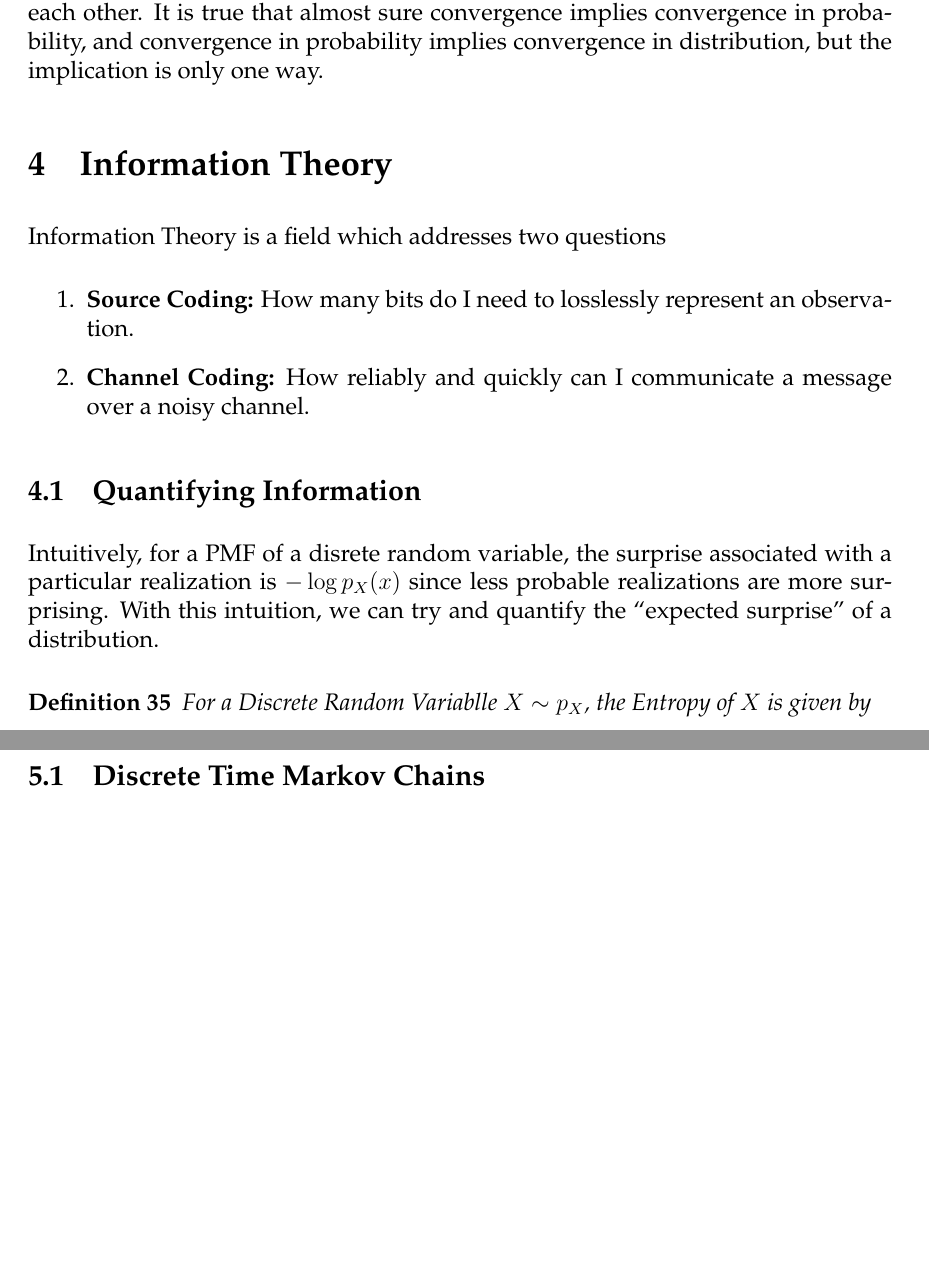
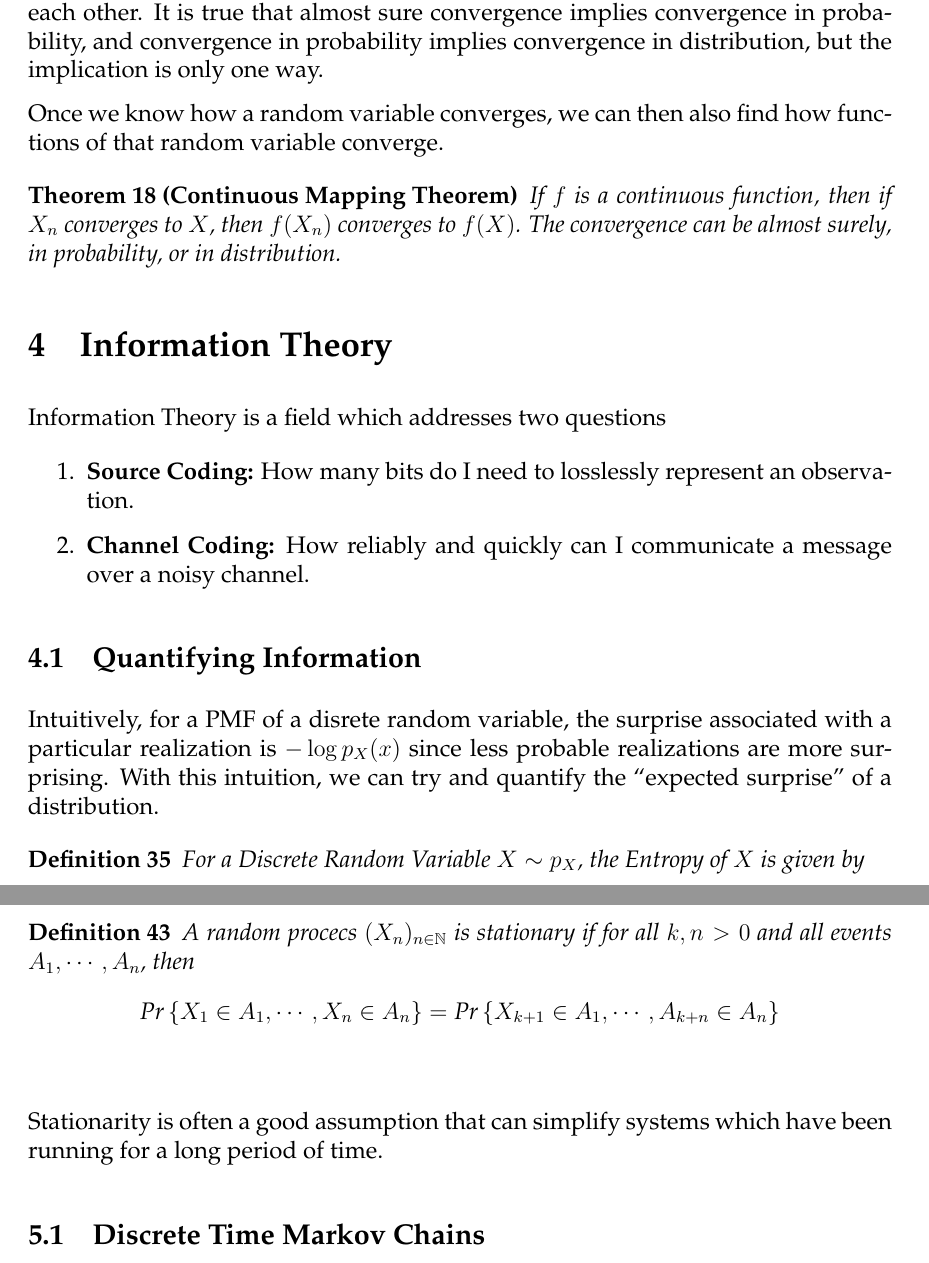
Before and after one commit to aparande/BerkeleyNotes, a LaTeX document (EECS126/Notes/notes.tex): two parts of pages 16 and 20 of 29 before the commit and two parts of pages 16 and 20 of 30 after it, joined at a grey line, cut so that both start at the same text, the shorter picture padded with empty space. The pictures show the PDF file EECS126/Notes/notes.pdf that the author committed with the source.

Commit message:
midterm  revisions

```diff
--- a/EECS126/Notes/notes.tex
+++ b/EECS126/Notes/notes.tex
@@ -550,6 +550,12 @@ In other words, a sequence of random variables converges in distribution to a no
 
 These notions of convergence are not identical, and they do not necessarily imply each other.
 It is true that almost sure convergence implies convergence in probability, and convergence in probability implies convergence in distribution, but the implication is only one way.
+
+Once we know how a random variable converges, we can then also find how functions of that random variable converge.
+\begin{theorem}[Continuous Mapping Theorem]
+	If $f$ is a continuous function, then if $X_n$ converges to $X$, then $f(X_n)$ converges to $f(X)$. The convergence can be almost surely, in probability, or in distribution.
+	\label{thm:continuous-mapping}
+\end{theorem}
 \section{Information Theory}
 Information Theory is a field which addresses two questions
 \begin{enumerate}
@@ -560,7 +566,7 @@ Information Theory is a field which addresses two questions
 Intuitively, for a PMF of a disrete random variable, the surprise associated with a particular realization is $-\log p_X(x)$ since less probable realizations are more surprising.
 With this intuition, we can try and quantify the ``expected surprise'' of a distribution.
 \begin{definition}
-	For a Discrete Random Variablle $X\sim p_X$, the Entropy of $X$ is given by \[
+	For a Discrete Random Variable $X\sim p_X$, the Entropy of $X$ is given by \[
 		H(x) = \expect{-\log_2 p_X(x)} = -\sum_{x\in\mathcal{X}} p_X(x)\log_2p_X(x).
 	\]
 	\label{defn:entropy}
@@ -684,6 +690,13 @@ In words, the capacity describes the maximum mutual information between the chan
 \end{definition}
 The random variables in a stochastic process do not have to be independently and identically distributed.
 In fact, if they are not, then we can get additional modeling power.
+\begin{definition}
+	A random procecs $(X_n)_{n\in\mathbb{N}}$ is stationary if for all $k, n > 0$ and all events $A_1,\cdots,A_n$, then \[
+		\pr{X_1\in A_1,\cdots,X_n\in A_n} = \pr{X_{k+1}\in A_1,\cdots,A_{k+n}\in A_n}
+	\]
+	\label{defn:stationarity}
+\end{definition}
+Stationarity is often a good assumption that can simplify systems which have been running for a long period of time.
 \subsection{Discrete Time Markov Chains}
 \begin{definition}
 	$(X_n)_{n\geq 0}$ is a Markov Chain if each random variable $X_i$ takes values in a discrete set $S$ (the state space), and, \[
@@ -898,6 +922,13 @@ CTMCs also have stationary distributions.
 	\]
 	\label{defn:ctmc-stationary}
 \end{definition}
+The stationary distribution of the CTMC is also related to the jump chain, but we need to normalize for the hold times.
+\begin{theorem}
+	If $\pi$ is a stationary distribution for a CTMC, then the stationary distribution of the jump chain is given by \[
+		\tilde{\pi}_i = \frac{\pi_i q_i}{\sum_j \pi_j q_j}
+	\]
+	\label{thm:ctmc-jump-stationary}
+\end{theorem}
 To describe how a CTMC behaves over time, first define $p_{ij}^{(t)} = \pr{X_t=j|X_0=i}$ and $m_j = \expect{T_j|X_0=j}$.
 \begin{theorem}[Big Theorem for CTMCs]
 	For an irreducible CTMC, exactly one of the following is true.
```
Also changed, not shown: EECS126/Notes/notes.pdf, EECS126/Notes/notes.tex (21 more changed lines), 1 other file.
